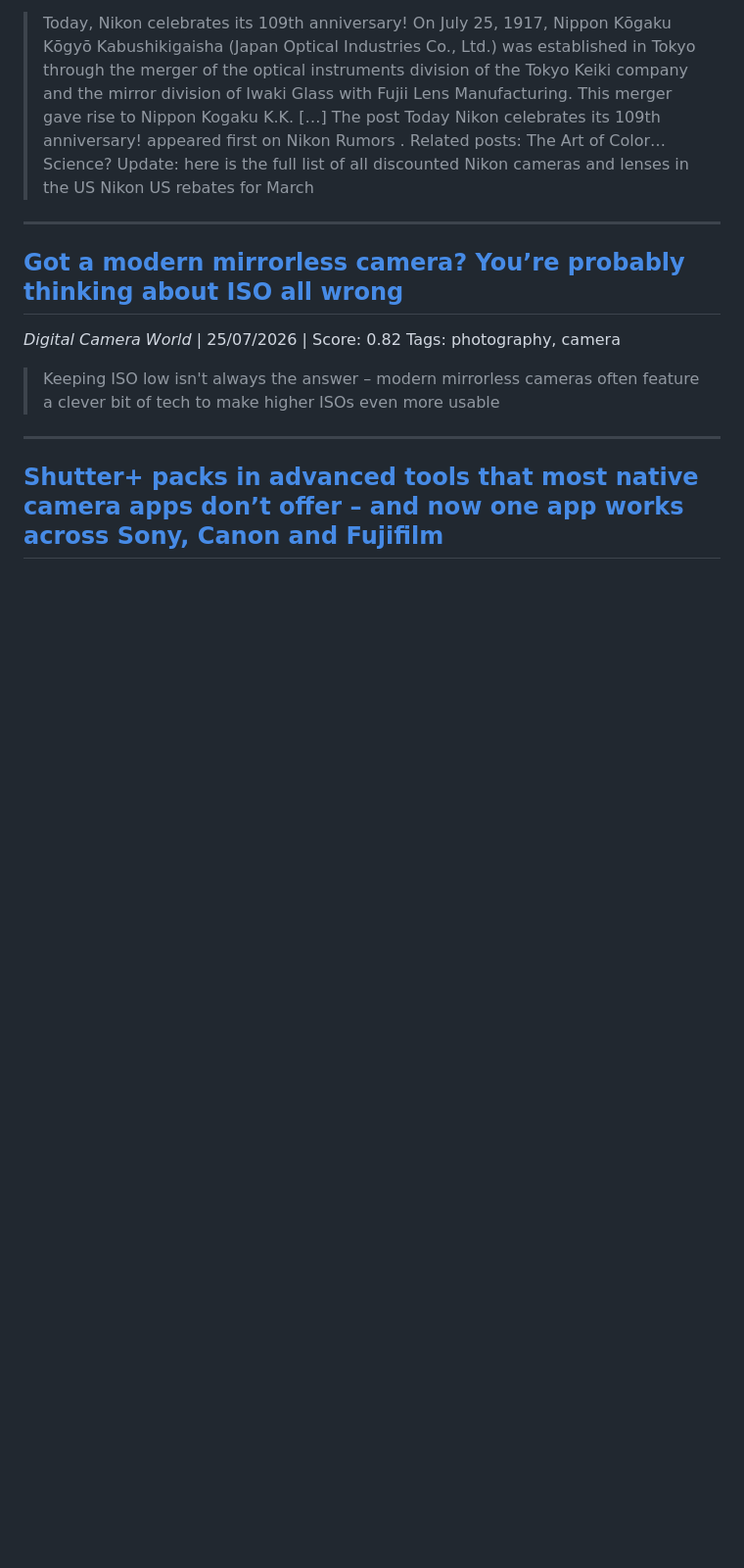
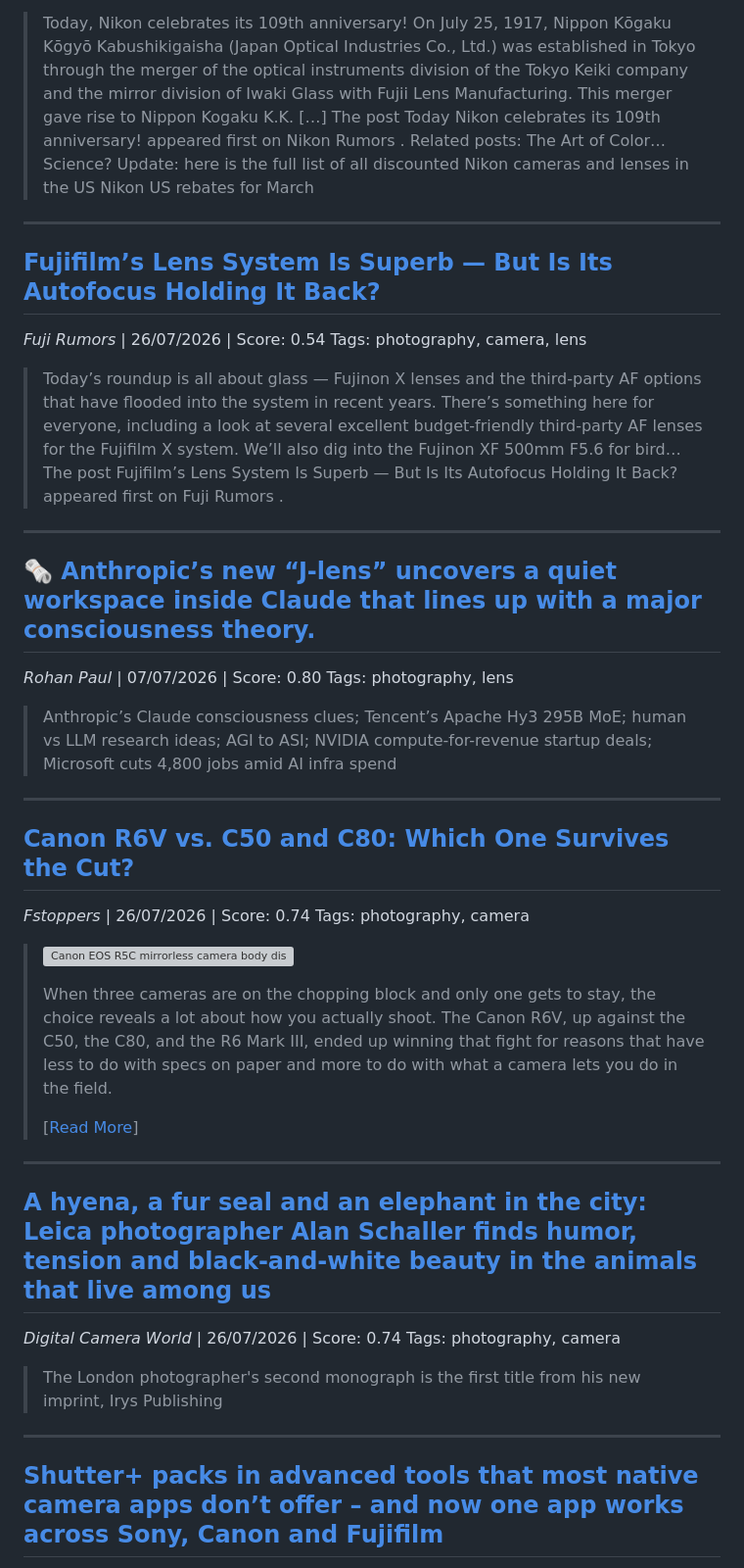
Before and after one commit to koltregaskes/kol-tregaskes-photography, a Markdown page: news-digests/digest-2026-07-26.md, the part around one of its changes. Shown at 98% size. Rendered like a GitHub page; blank space fills up the shorter version; grey boxes are pictures that could not be loaded.

```diff
--- a/news-digests/digest-2026-07-26.md
+++ b/news-digests/digest-2026-07-26.md
@@ -51,11 +27,35 @@ Tags: photography, camera, lens
 
 ---
 
-## [Got a modern mirrorless camera? You’re probably thinking about ISO all wrong](https://www.digitalcameraworld.com/photography/exposure/got-a-modern-mirrorless-camera-youre-probably-thinking-about-iso-all-wrong)
-*Digital Camera World* | 25/07/2026 | Score: 0.82
+## [Fujifilm’s Lens System Is Superb — But Is Its Autofocus Holding It Back?](https://www.fujirumors.com/fujifilms-lens-system-is-superb-but-is-its-autofocus-holding-it-back/)
+*Fuji Rumors* | 26/07/2026 | Score: 0.54
+Tags: photography, camera, lens
+
+> Today’s roundup is all about glass — Fujinon X lenses and the third-party AF options that have flooded into the system in recent years. There’s something here for everyone, including a look at several excellent budget-friendly third-party AF lenses for the Fujifilm X system. We’ll also dig into the Fujinon XF 500mm F5.6 for bird… The post Fujifilm’s Lens System Is Superb — But Is Its Autofocus Holding It Back? appeared first on Fuji Rumors .
+
+---
+
+## [🗞️ Anthropic’s new “J-lens” uncovers a quiet workspace inside Claude that lines up with a major consciousness theory.](https://www.rohan-paul.com/p/anthropics-new-j-lens-uncovers-a)
+*Rohan Paul* | 07/07/2026 | Score: 0.80
+Tags: photography, lens
+
+> Anthropic’s Claude consciousness clues; Tencent’s Apache Hy3 295B MoE; human vs LLM research ideas; AGI to ASI; NVIDIA compute-for-revenue startup deals; Microsoft cuts 4,800 jobs amid AI infra spend
+
+---
+
+## [Canon R6V vs. C50 and C80: Which One Survives the Cut?](https://fstoppers.com/gear/canon-r6v-vs-c50-and-c80-which-one-survives-cut-903724?utm_source=fstoppers&utm_medium=RSS&utm_campaign=rss_feed_articles)
+*Fstoppers* | 26/07/2026 | Score: 0.74
 Tags: photography, camera
 
-> Keeping ISO low isn't always the answer – modern mirrorless cameras often feature a clever bit of tech to make higher ISOs even more usable
+> <a href="https://fstoppers.com/gear/canon-r6v-vs-c50-and-c80-which-one-survives-cut-903724?utm_source=fstoppers&amp;utm_medium=RSS&amp;utm_campaign=rss_feed_articles" hreflang="en"><img loading="eager" src="https://cdn.fstoppers.com/styles/16_9_max_650/s3/lead/2026/07/thumbnail_80.jpg.webp?itok=3TOFtDHn" width="650" height="366" alt="Canon EOS R5C mirrorless camera body displayed on concrete surface"> </a> <p>When three cameras are on the chopping block and only one gets to stay, the choice reveals a lot about how you actually shoot. The Canon R6V, up against the C50, the C80, and the R6 Mark III, ended up winning that fight for reasons that have less to do with specs on paper and more to do with what a camera lets you do in the field.&nbsp;</p> <p>[<a href="https://fstoppers.com/gear/canon-r6v-vs-c50-and-c80-which-one-survives-cut-903724?utm_source=fstoppers&amp;utm_medium=RSS&amp;utm_campaign=rss_feed_articles">Read More</a>]</p>
+
+---
+
+## [A hyena, a fur seal and an elephant in the city: Leica photographer Alan Schaller finds humor, tension and black-and-white beauty in the animals that live among us](https://www.digitalcameraworld.com/photography/books/a-hyena-a-fur-seal-and-an-elephant-in-the-city-leica-photographer-alan-schaller-finds-humor-tension-and-black-and-white-beauty-in-the-animals-that-live-among-us)
+*Digital Camera World* | 26/07/2026 | Score: 0.74
+Tags: photography, camera
+
+> The London photographer's second monograph is the first title from his new imprint, Irys Publishing
 
 ---
 
```
Also changed, not shown: other parts of news-digests/digest-2026-07-26.md (+16 -40 lines).
